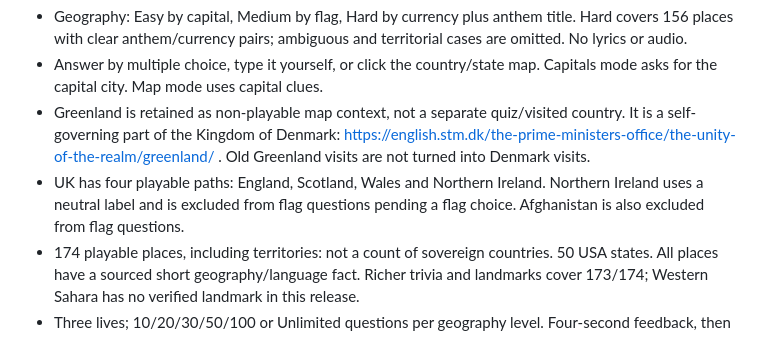
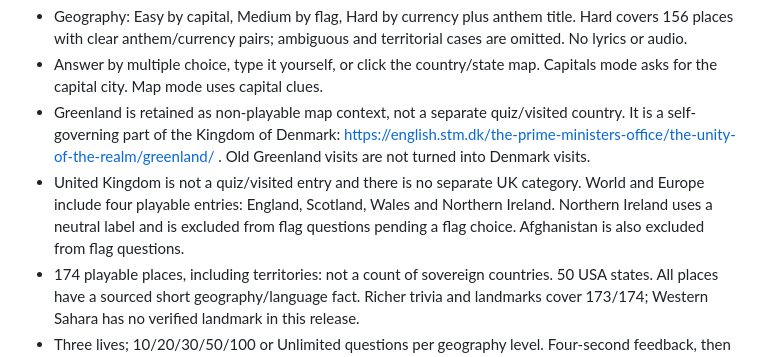
Before and after one commit to benrhamen/pixel-atlas, a Markdown page: README.md, the part around the change. Rendered like a GitHub page.

```diff
--- a/README.md
+++ b/README.md
@@ -5,7 +5,7 @@ A neon geography and Space learning game. Play at https://benrhamen.github.io/pi
 - Geography: Easy by capital, Medium by flag, Hard by currency plus anthem title. Hard covers 156 places with clear anthem/currency pairs; ambiguous and territorial cases are omitted. No lyrics or audio.
 - Answer by multiple choice, type it yourself, or click the country/state map. Capitals mode asks for the capital city. Map mode uses capital clues.
 - Greenland is retained as non-playable map context, not a separate quiz/visited country. It is a self-governing part of the Kingdom of Denmark: https://english.stm.dk/the-prime-ministers-office/the-unity-of-the-realm/greenland/ . Old Greenland visits are not turned into Denmark visits.
-- UK has four playable paths: England, Scotland, Wales and Northern Ireland. Northern Ireland uses a neutral label and is excluded from flag questions pending a flag choice. Afghanistan is also excluded from flag questions.
+- United Kingdom is not a quiz/visited entry and there is no separate UK category. World and Europe include four playable entries: England, Scotland, Wales and Northern Ireland. Northern Ireland uses a neutral label and is excluded from flag questions pending a flag choice. Afghanistan is also excluded from flag questions.
 - 174 playable places, including territories: not a count of sovereign countries. 50 USA states. All places have a sourced short geography/language fact. Richer trivia and landmarks cover 173/174; Western Sahara has no verified landmark in this release.
 - Three lives; 10/20/30/50/100 or Unlimited questions per geography level. Four-second feedback, then automatic advance. Changing level length starts a fresh level.
 - Personal Countries I have visited tab beside Avatar, independent of quiz scores. Visits persist only in this browser on the standalone site; if storage is blocked, the list is session-only. No sharing/upload. Public File anonymous visits are session-only; signed-in local state support is separate.
```
